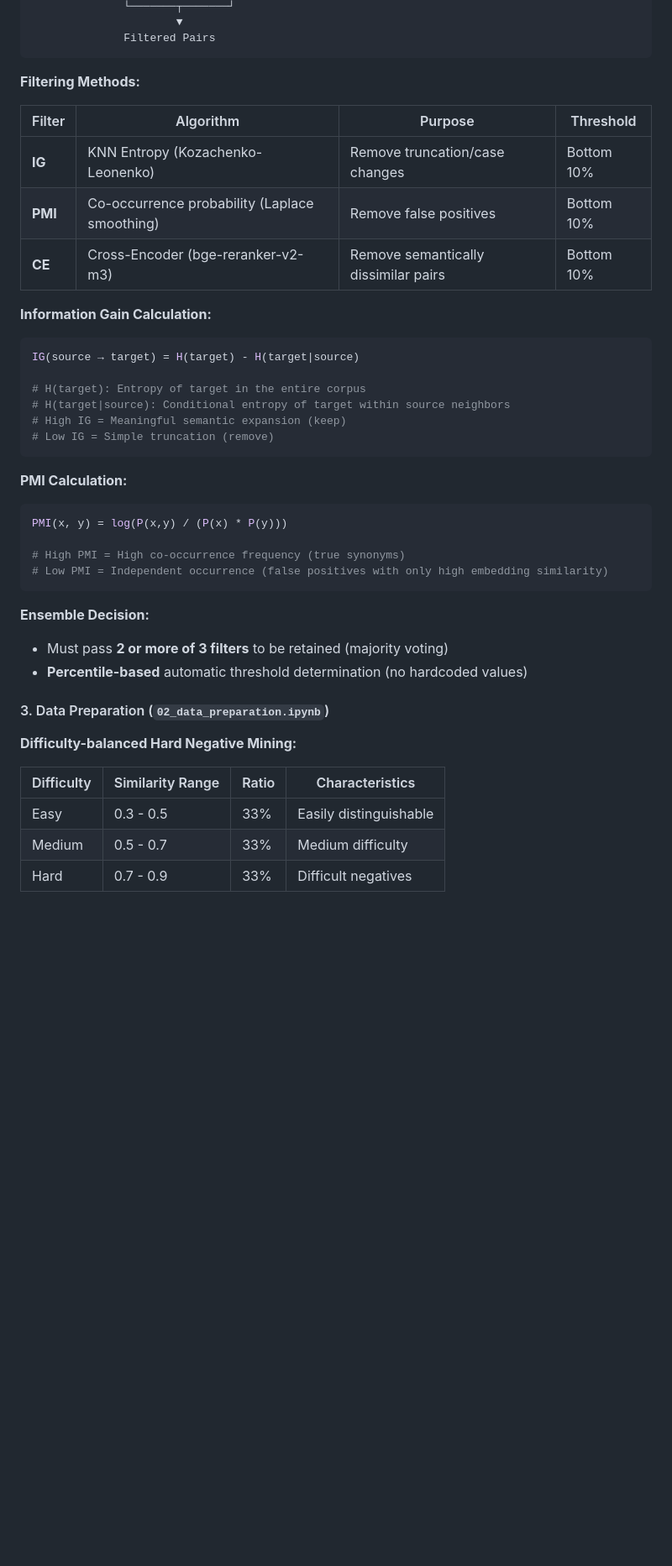
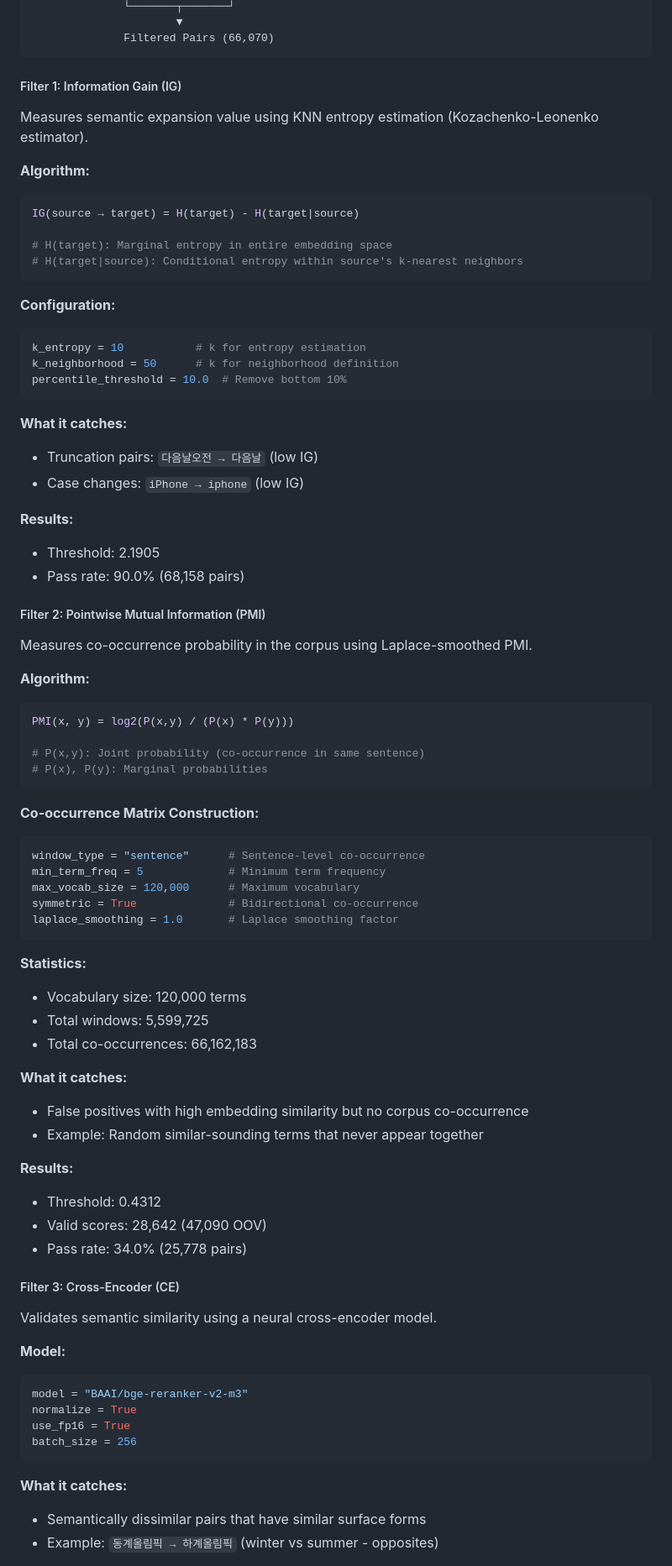
Before and after one commit to sa-project-private-repo/opensearch-neural-pre-train, a Markdown page: README.md, the part around one of its changes. Shown at 84% size. Drawn GitHub-style; blank space fills up the shorter version.

````diff
--- a/README.md
+++ b/README.md
@@ -78,44 +95,83 @@ Applies 3 algorithmic filters in an ensemble:
               └───────┬───────┘
                       ▼
-              Filtered Pairs
+              Filtered Pairs (66,070)
 ```
 
-**Filtering Methods:**
+##### Filter 1: Information Gain (IG)
 
-| Filter | Algorithm | Purpose | Threshold |
-|------|----------|------|-----------|
-| **IG** | KNN Entropy (Kozachenko-Leonenko) | Remove truncation/case changes | Bottom 10% |
-| **PMI** | Co-occurrence probability (Laplace smoothing) | Remove false positives | Bottom 10% |
-| **CE** | Cross-Encoder (bge-reranker-v2-m3) | Remove semantically dissimilar pairs | Bottom 10% |
+Measures semantic expansion value using KNN entropy estimation (Kozachenko-Leonenko estimator).
 
-**Information Gain Calculation:**
+**Algorithm:**
 ```python
 IG(source → target) = H(target) - H(target|source)
 
-# H(target): Entropy of target in the entire corpus
-# H(target|source): Conditional entropy of target within source neighbors
-# High IG = Meaningful semantic expansion (keep)
-# Low IG = Simple truncation (remove)
+# H(target): Marginal entropy in entire embedding space
+# H(target|source): Conditional entropy within source's k-nearest neighbors
 ```
 
-**PMI Calculation:**
+**Configuration:**
 ```python
-PMI(x, y) = log(P(x,y) / (P(x) * P(y)))
-
-# High PMI = High co-occurrence frequency (true synonyms)
-# Low PMI = Independent occurrence (false positives with only high embedding similarity)
+k_entropy = 10           # k for entropy estimation
+k_neighborhood = 50      # k for neighborhood definition
+percentile_threshold = 10.0  # Remove bottom 10%
 ```
 
-**Ensemble Decision:**
-- Must pass **2 or more of 3 filters** to be retained (majority voting)
-- **Percentile-based** automatic threshold determination (no hardcoded values)
+**What it catches:**
+- Truncation pairs: `다음날오전 → 다음날` (low IG)
+- Case changes: `iPhone → iphone` (low IG)
 
-#### 3. Data Preparation (`02_data_preparation.ipynb`)
+**Results:**
+- Threshold: 2.1905
+- Pass rate: 90.0% (68,158 pairs)
 
-**Difficulty-balanced Hard Negative Mining:**
+##### Filter 2: Pointwise Mutual Information (PMI)
 
-| Difficulty | Similarity Range | Ratio | Characteristics |
-|--------|-------------|------|------|
-| Easy | 0.3 - 0.5 | 33% | Easily distinguishable |
-| Medium | 0.5 - 0.7 | 33% | Medium difficulty |
-| Hard | 0.7 - 0.9 | 33% | Difficult negatives |
+Measures co-occurrence probability in the corpus using Laplace-smoothed PMI.
+
+**Algorithm:**
+```python
+PMI(x, y) = log2(P(x,y) / (P(x) * P(y)))
+
+# P(x,y): Joint probability (co-occurrence in same sentence)
+# P(x), P(y): Marginal probabilities
+```
+
+**Co-occurrence Matrix Construction:**
+```python
+window_type = "sentence"      # Sentence-level co-occurrence
+min_term_freq = 5             # Minimum term frequency
+max_vocab_size = 120,000      # Maximum vocabulary
+symmetric = True              # Bidirectional co-occurrence
+laplace_smoothing = 1.0       # Laplace smoothing factor
+```
+
+**Statistics:**
+- Vocabulary size: 120,000 terms
+- Total windows: 5,599,725
+- Total co-occurrences: 66,162,183
+
+**What it catches:**
+- False positives with high embedding similarity but no corpus co-occurrence
+- Example: Random similar-sounding terms that never appear together
+
+**Results:**
+- Threshold: 0.4312
+- Valid scores: 28,642 (47,090 OOV)
+- Pass rate: 34.0% (25,778 pairs)
+
+##### Filter 3: Cross-Encoder (CE)
+
+Validates semantic similarity using a neural cross-encoder model.
+
+**Model:**
+```python
+model = "BAAI/bge-reranker-v2-m3"
+normalize = True
+use_fp16 = True
+batch_size = 256
+```
+
+**What it catches:**
+- Semantically dissimilar pairs that have similar surface forms
+- Example: `동계올림픽 → 하계올림픽` (winter vs summer - opposites)
+
````
Also changed, not shown: other parts of README.md (+146 -31 lines), huggingface/README.md (+58 -25 lines).
